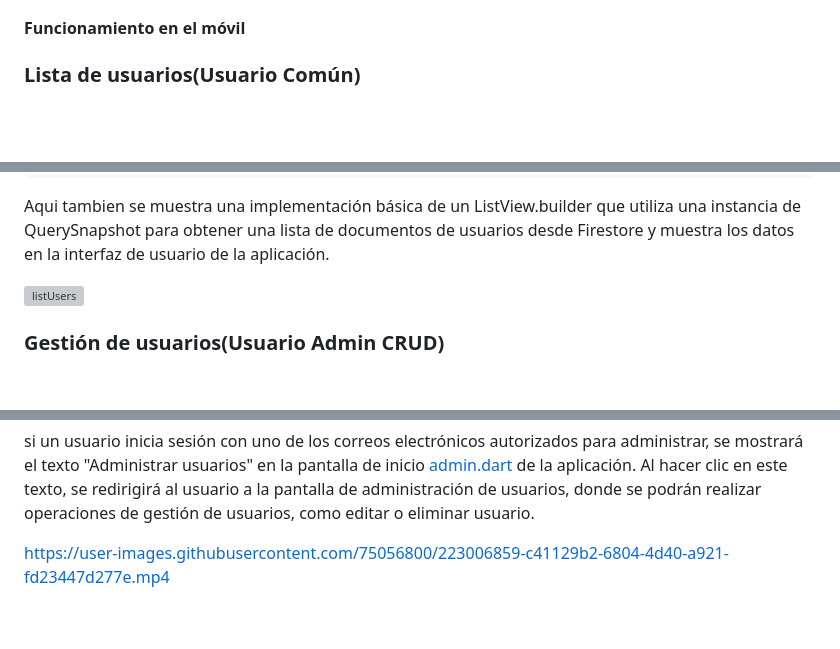
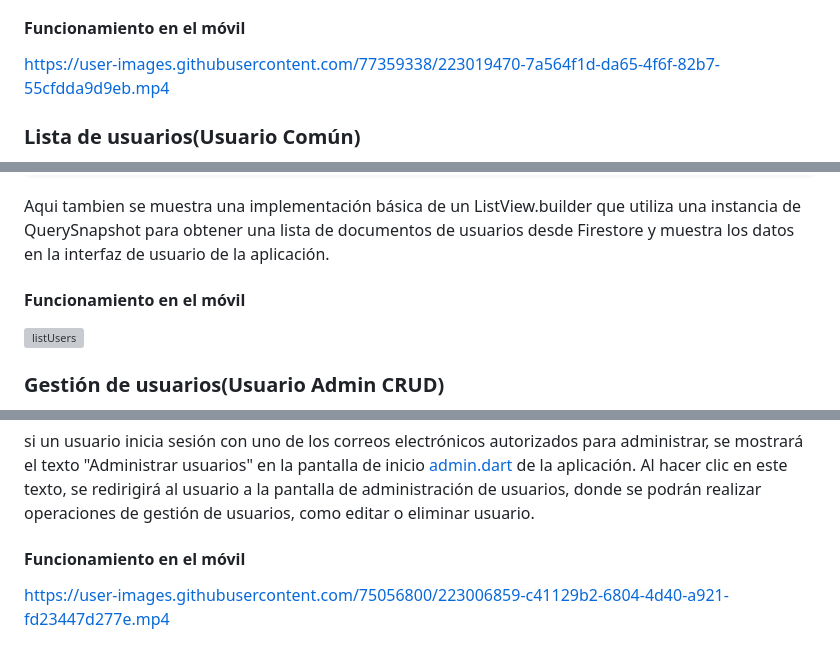
Before and after one commit to stalin246/Flutter-BiciBuhoConGoogleMapsyFirebase, a Markdown page: README.md, 3 parts joined by grey strips. Drawn GitHub-style; blank space fills up the shorter version; grey boxes are pictures that could not be loaded.

````diff
--- a/README.md
+++ b/README.md
@@ -87,6 +87,8 @@ Establecido el login y registro podremos poner un splash screen que funcione al
 
 #### Funcionamiento en el móvil
 
+https://user-images.githubusercontent.com/77359338/223019470-7a564f1d-da65-4f6f-82b7-55cfdda9d9eb.mp4
+
 
 
 
@@ -134,7 +136,7 @@ body: StreamBuilder<QuerySnapshot>(
 ```
 Aqui tambien se muestra una implementación básica de un ListView.builder que utiliza una instancia de QuerySnapshot para obtener una lista de documentos de usuarios desde Firestore y muestra los datos en la interfaz de usuario de la aplicación.
 
-
+#### Funcionamiento en el móvil
 
 <img src="https://user-images.githubusercontent.com/75056800/223001741-fea6a499-5f03-4f62-9463-9fd381f21ce3.jpeg" alt="listUsers" width="200" style="display: block; margin: 0 auto;">
 
@@ -232,7 +234,7 @@ child: Row(
 ```
 si un usuario inicia sesión con uno de los correos electrónicos autorizados para administrar, se mostrará el texto "Administrar usuarios" en la pantalla de inicio [admin.dart](https://github.com/stalin246/Flutter-BiciBuhoconGoogleMapsyFirebase/blob/master/lib/admin.dart) de la aplicación. Al hacer clic en este texto, se redirigirá al usuario a la pantalla de administración de usuarios, donde se podrán realizar operaciones de gestión de usuarios, como editar o eliminar usuario.
 
-
+#### Funcionamiento en el móvil
 
 <div style="display: flex; justify-content: center; align-items: center;">
 
````
Also changed, not shown: other parts of README.md (+1 -3 lines).
